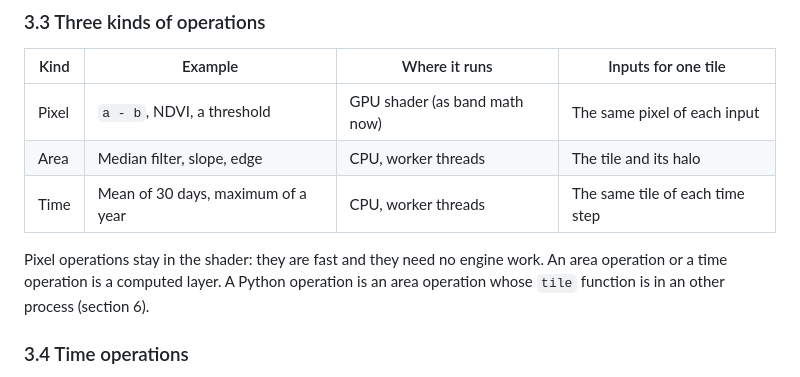
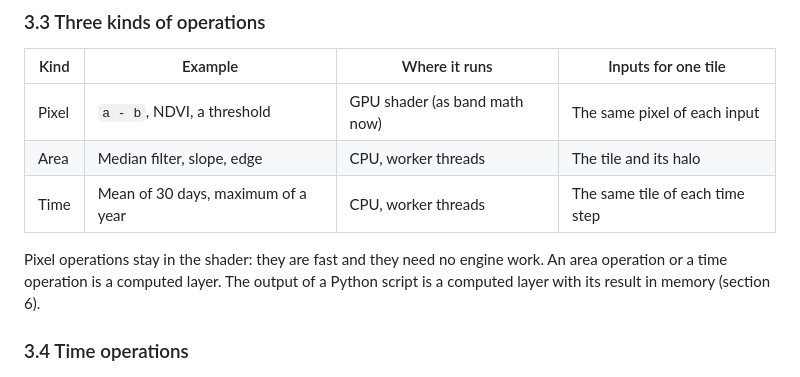
Before and after one commit to polymood/eoview, a Markdown page: DESIGN.md, the part around one of its changes. Drawn GitHub-style.

```diff
--- a/DESIGN.md
+++ b/DESIGN.md
@@ -95,8 +95,8 @@ removes it.
 | Time | Mean of 30 days, maximum of a year | CPU, worker threads | The same tile of each time step |
 
 Pixel operations stay in the shader: they are fast and they need no engine work. An area operation or a
-time operation is a computed layer. A Python operation is an area operation whose `tile` function is in an
-other process (section 6).
+time operation is a computed layer. The output of a Python script is a computed layer with its result
+in memory (section 6).
 
 ### 3.4 Time operations
 
```
Also changed, not shown: other parts of DESIGN.md (+33 -21 lines).
